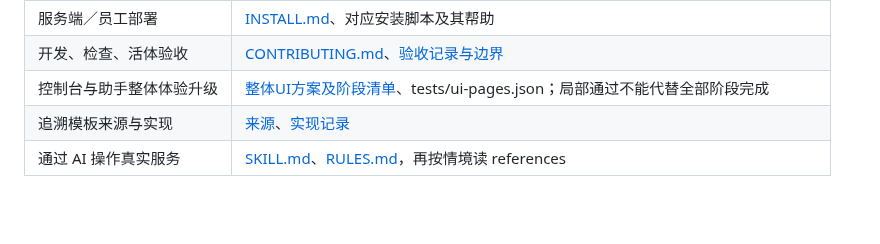
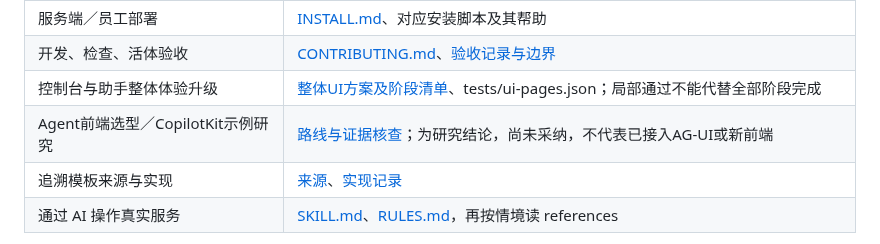
Before and after one commit to guyue55/ai-office-example, a Markdown page: AGENTS.md, the part around the change. GitHub-like rendering; blank space fills up the shorter version.

Commit message:
docs(research): 核查CopilotKit前端路线与运行许可边界

```diff
--- a/AGENTS.md
+++ b/AGENTS.md
@@ -22,6 +22,7 @@
 | 服务端／员工部署 | [INSTALL.md](INSTALL.md)、对应安装脚本及其帮助 |
 | 开发、检查、活体验收 | [CONTRIBUTING.md](CONTRIBUTING.md)、[验收记录与边界](docs/ACCEPTANCE.md) |
 | 控制台与助手整体体验升级 | [整体UI方案及阶段清单](docs/UI_UPGRADE_PLAN.md)、tests/ui-pages.json；局部通过不能代替全部阶段完成 |
+| Agent前端选型／CopilotKit示例研究 | [路线与证据核查](docs/COPILOTKIT_FRONTEND_RESEARCH.md)；为研究结论，尚未采纳，不代表已接入AG-UI或新前端 |
 | 追溯模板来源与实现 | [来源](docs/SOURCE.md)、[实现记录](docs/IMPLEMENTATION.md) |
 | 通过 AI 操作真实服务 | [SKILL.md](office-skills/SKILL.md)、[RULES.md](office-skills/RULES.md)，再按情境读 references |
 
```
Also changed, not shown: docs/COPILOTKIT_FRONTEND_RESEARCH.md (added, +106 -0 lines).
